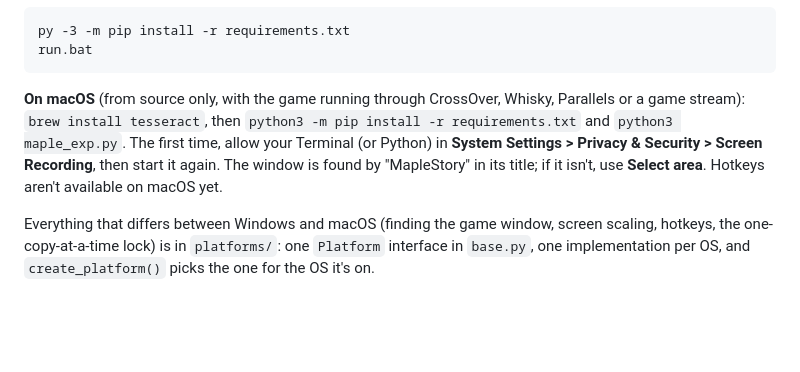
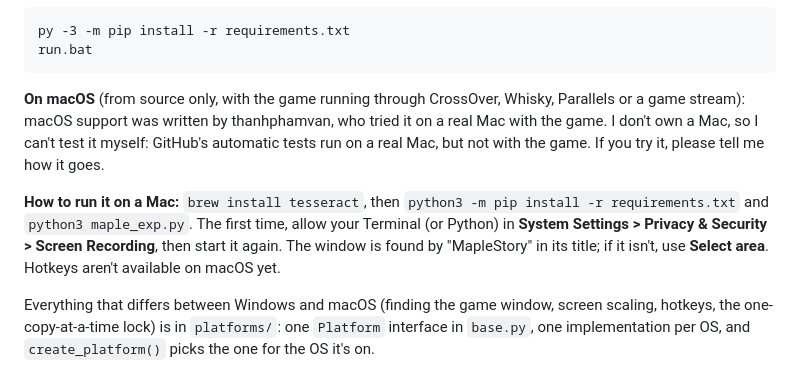
Before and after one commit to AlexDru2017/Maple-Classic-Exp-Overlay, a Markdown page: README.md, the part around the change. Drawn GitHub-style; folded sections open; blank space fills up the shorter version.

Commit message:
Say plainly that macOS has only been tried with the game by its author
Co-Authored-By: Claude Sonnet 5.5 <noreply@anthropic.com>

````diff
--- a/README.md
+++ b/README.md
@@ -228,7 +228,9 @@ py -3 -m pip install -r requirements.txt
 run.bat
 ```
 
-**On macOS** (from source only, with the game running through CrossOver, Whisky, Parallels or a game stream): `brew install tesseract`, then `python3 -m pip install -r requirements.txt` and `python3 maple_exp.py`. The first time, allow your Terminal (or Python) in **System Settings > Privacy & Security > Screen Recording**, then start it again. The window is found by "MapleStory" in its title; if it isn't, use **Select area**. Hotkeys aren't available on macOS yet.
+**On macOS** (from source only, with the game running through CrossOver, Whisky, Parallels or a game stream): macOS support was written by thanhphamvan, who tried it on a real Mac with the game. I don't own a Mac, so I can't test it myself: GitHub's automatic tests run on a real Mac, but not with the game. If you try it, please tell me how it goes.
+
+**How to run it on a Mac:** `brew install tesseract`, then `python3 -m pip install -r requirements.txt` and `python3 maple_exp.py`. The first time, allow your Terminal (or Python) in **System Settings > Privacy & Security > Screen Recording**, then start it again. The window is found by "MapleStory" in its title; if it isn't, use **Select area**. Hotkeys aren't available on macOS yet.
 
 Everything that differs between Windows and macOS (finding the game window, screen scaling, hotkeys, the one-copy-at-a-time lock) is in `platforms/`: one `Platform` interface in `base.py`, one implementation per OS, and `create_platform()` picks the one for the OS it's on.
 
````
Also changed, not shown: CHANGELOG.md (+1 -1 lines).
